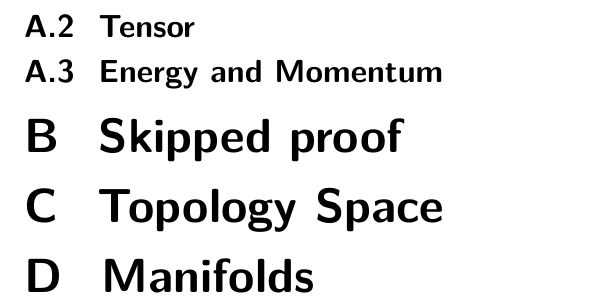
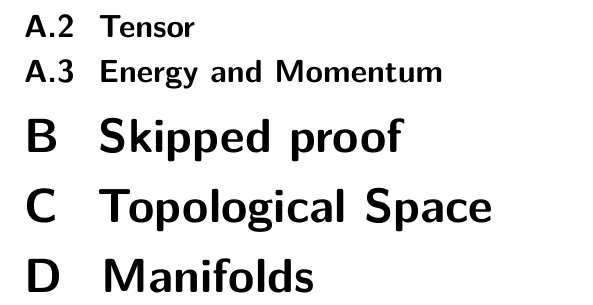
Before and after one commit to Yucun-Xie/PhysicsNotes, a LaTeX document (Notes/GR note.tex): part of page 4 of 4, cut so that both start at the same text. Compiled offline with pdfLaTeX.

Commit message:
Update GR note.tex

```diff
--- a/Notes/GR note.tex
+++ b/Notes/GR note.tex
@@ -210,7 +210,7 @@ When the interval $\Delta s^2$ is greater than 0, we call it \textbf{spacelike}.
 
 \section{Skipped proof}
 
-\section{Topology Space}
+\section{Topological Space}
 
 \section{Manifolds}
 
```
